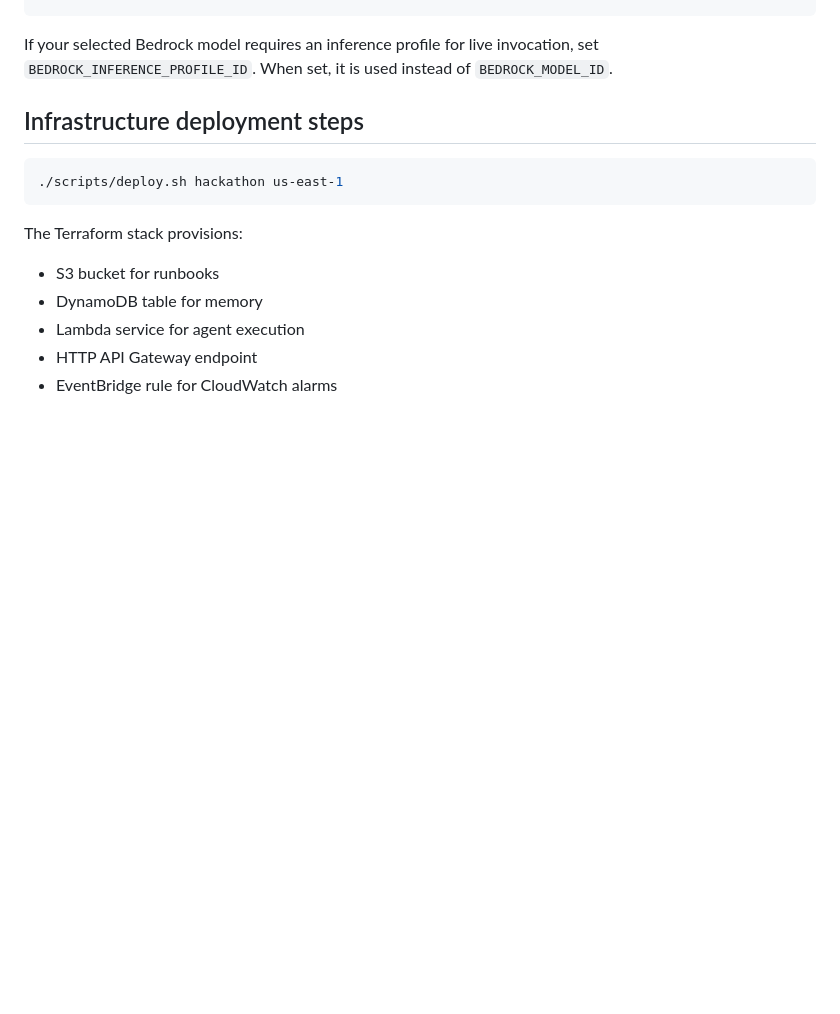
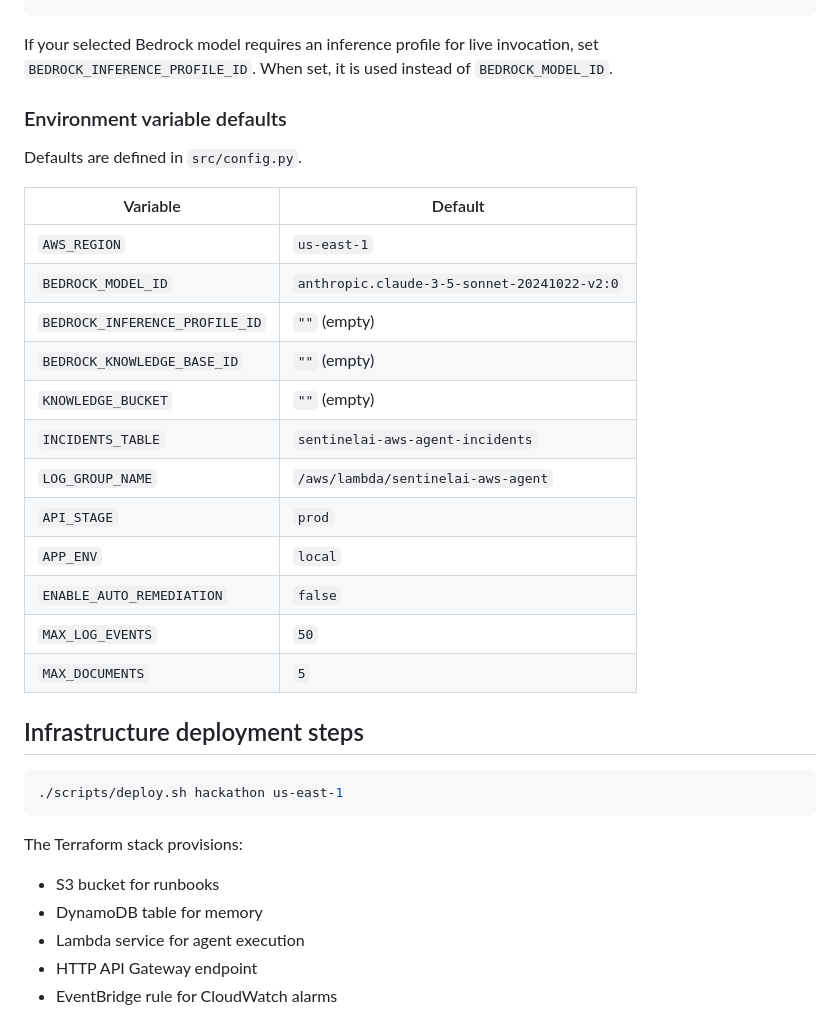
Before and after one commit to praveenmantena/sentinelai-aws-agent, a Markdown page: README.md, the part around one of its changes. GitHub-like rendering; blank space fills up the shorter version.

````diff
--- a/README.md
+++ b/README.md
@@ -85,6 +143,25 @@ export INCIDENTS_TABLE=<dynamodb-table-name>
 ```
 
 If your selected Bedrock model requires an inference profile for live invocation, set `BEDROCK_INFERENCE_PROFILE_ID`. When set, it is used instead of `BEDROCK_MODEL_ID`.
+
+### Environment variable defaults
+
+Defaults are defined in `src/config.py`.
+
+| Variable | Default |
+|---|---|
+| `AWS_REGION` | `us-east-1` |
+| `BEDROCK_MODEL_ID` | `anthropic.claude-3-5-sonnet-20241022-v2:0` |
+| `BEDROCK_INFERENCE_PROFILE_ID` | `""` (empty) |
+| `BEDROCK_KNOWLEDGE_BASE_ID` | `""` (empty) |
+| `KNOWLEDGE_BUCKET` | `""` (empty) |
+| `INCIDENTS_TABLE` | `sentinelai-aws-agent-incidents` |
+| `LOG_GROUP_NAME` | `/aws/lambda/sentinelai-aws-agent` |
+| `API_STAGE` | `prod` |
+| `APP_ENV` | `local` |
+| `ENABLE_AUTO_REMEDIATION` | `false` |
+| `MAX_LOG_EVENTS` | `50` |
+| `MAX_DOCUMENTS` | `5` |
 
 ## Infrastructure deployment steps
 
````
Also changed, not shown: other parts of README.md (+70 -1 lines).
